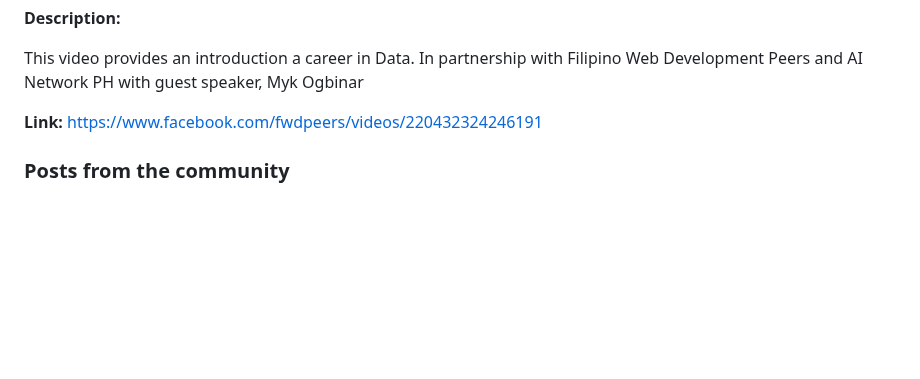
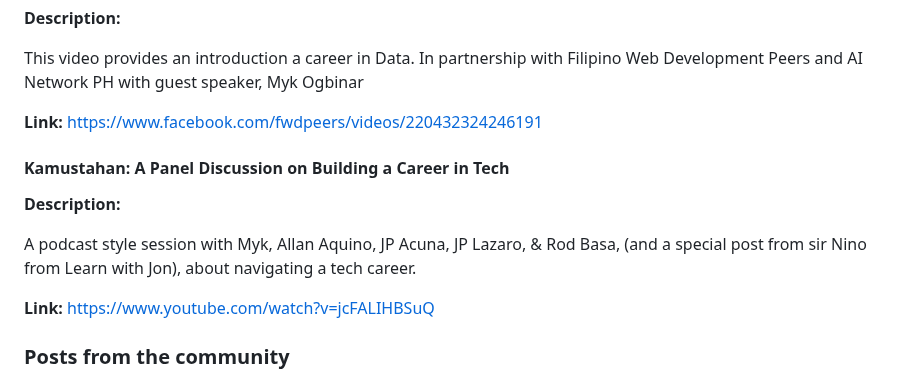
Before and after one commit to ogbinar/DataEngineeringPilipinas, a Markdown page: README.md, the part around the change. Rendered like a GitHub page; blank space fills up the shorter version.

```diff
--- a/README.md
+++ b/README.md
@@ -236,6 +236,15 @@ This video provides an introduction a career in Data. In partnership with Filipi
 
 **Link:** [https://www.facebook.com/fwdpeers/videos/220432324246191](https://www.facebook.com/fwdpeers/videos/220432324246191)
 
+#### Kamustahan: A Panel Discussion on Building a Career in Tech
+
+**Description:**
+
+A podcast style session with Myk, Allan Aquino, JP Acuna, JP Lazaro, & Rod Basa, (and a special post from sir Nino from Learn with Jon), about navigating a tech career.
+
+**Link:** [https://www.youtube.com/watch?v=jcFALIHBSuQ](https://www.youtube.com/watch?v=jcFALIHBSuQ)
+
+
 ### Posts from the community
 
 - [Kyle Escosia](https://linktr.ee/klescosia) - A Data Engineer who is passionately curious in anything about data.
```
